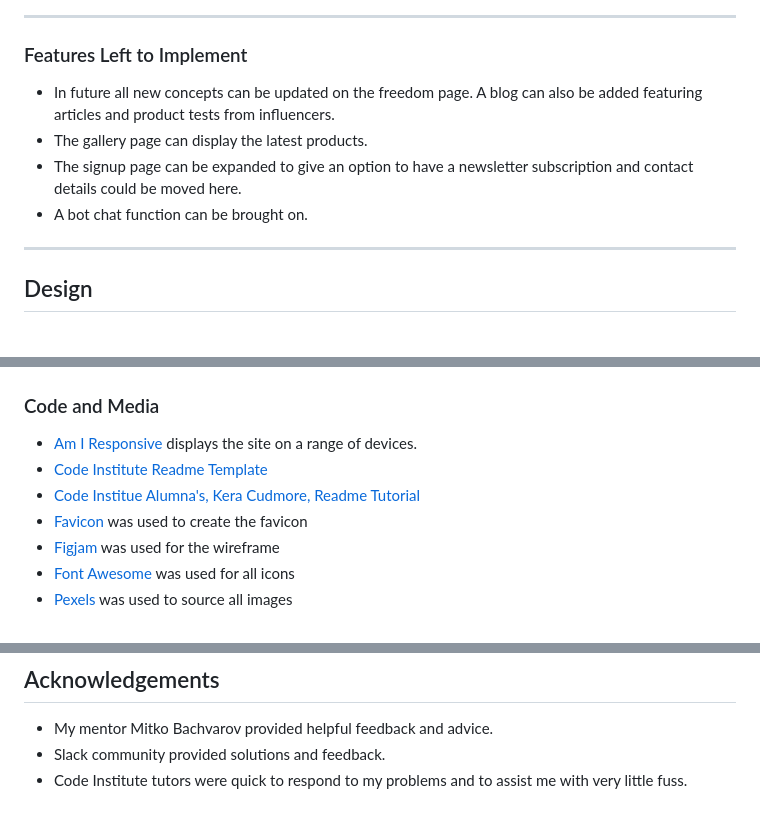
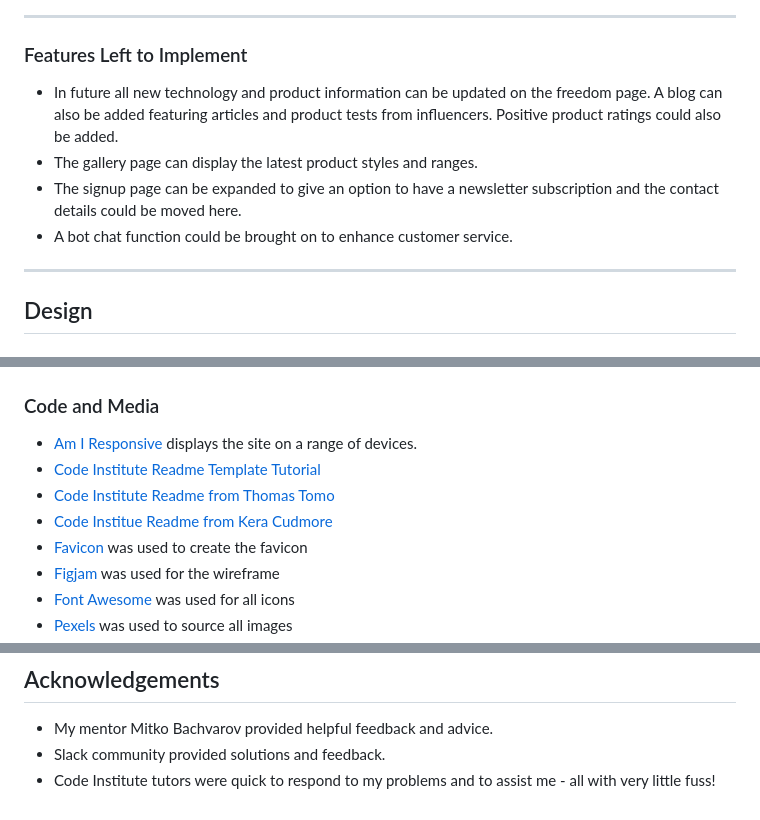
Before and after one commit to CaylinDewey/cross-over-capsule-102, a Markdown page: README.md, 3 parts joined by grey strips. Drawn GitHub-style.

```diff
--- a/README.md
+++ b/README.md
@@ -129,10 +131,10 @@ The signup heading invites the user to take action now by signing up.![Signup Pa
 - - -
 
 ### Features Left to Implement
-- In future all new concepts can be updated on the freedom page. A blog can also be added featuring articles and product tests from influencers.
-- The gallery page can display the latest products.
-- The signup page can be expanded to give an option to have a newsletter subscription and contact details could be moved here.
-- A bot chat function can be brought on.
+- In future all new technology and product information can be updated on the freedom page. A blog can also be added featuring articles and product tests from influencers. Positive product ratings could also be added.
+- The gallery page can display the latest product styles and ranges.
+- The signup page can be expanded to give an option to have a newsletter subscription and the contact details could be moved here.
+- A bot chat function could be brought on to enhance customer service.
 
 - - -
 
@@ -297,8 +299,9 @@ Github was used to deploy this site.  The steps are as follows:
 ## Credits
 ### Code and Media
 - [Am I Responsive](https://ui.dev/amiresponsive) displays the site on a range of devices.
-- [Code Institute Readme Template](Code-Institute-Solutions/readme-template)
-- [Code Institue Alumna's, Kera Cudmore, Readme Tutorial](https://github.com/kera-cudmore)
+- [Code Institute Readme Template Tutorial](Code-Institute-Solutions/readme-template)
+- [Code Institute Readme from Thomas Tomo](https://github.com/Thomas-Tomo/Lunar-Escape)
+- [Code Institue Readme from Kera Cudmore](https://github.com/kera-cudmore)
 - [Favicon](https://favicon.io/favicon-converter/) was used to create the favicon
 - [Figjam](https://www.figma.com/) was used for the wireframe
 - [Font Awesome](https://fontawesome.com/v4/icons/) was used for all icons
@@ -314,4 +317,4 @@ Github was used to deploy this site.  The steps are as follows:
 ## Acknowledgements
 - My mentor Mitko Bachvarov provided helpful feedback and advice.
 - Slack community provided solutions and feedback.
-- Code Institute tutors were quick to respond to my problems and to assist me with very little fuss.
+- Code Institute tutors were quick to respond to my problems and to assist me - all with very little fuss!
```
Also changed, not shown: other parts of README.md (+20 -18 lines), assets/images/readme_heading_freedom_section_2.png, assets/images/readme_signup_heading.png (deleted), 2 other files.
